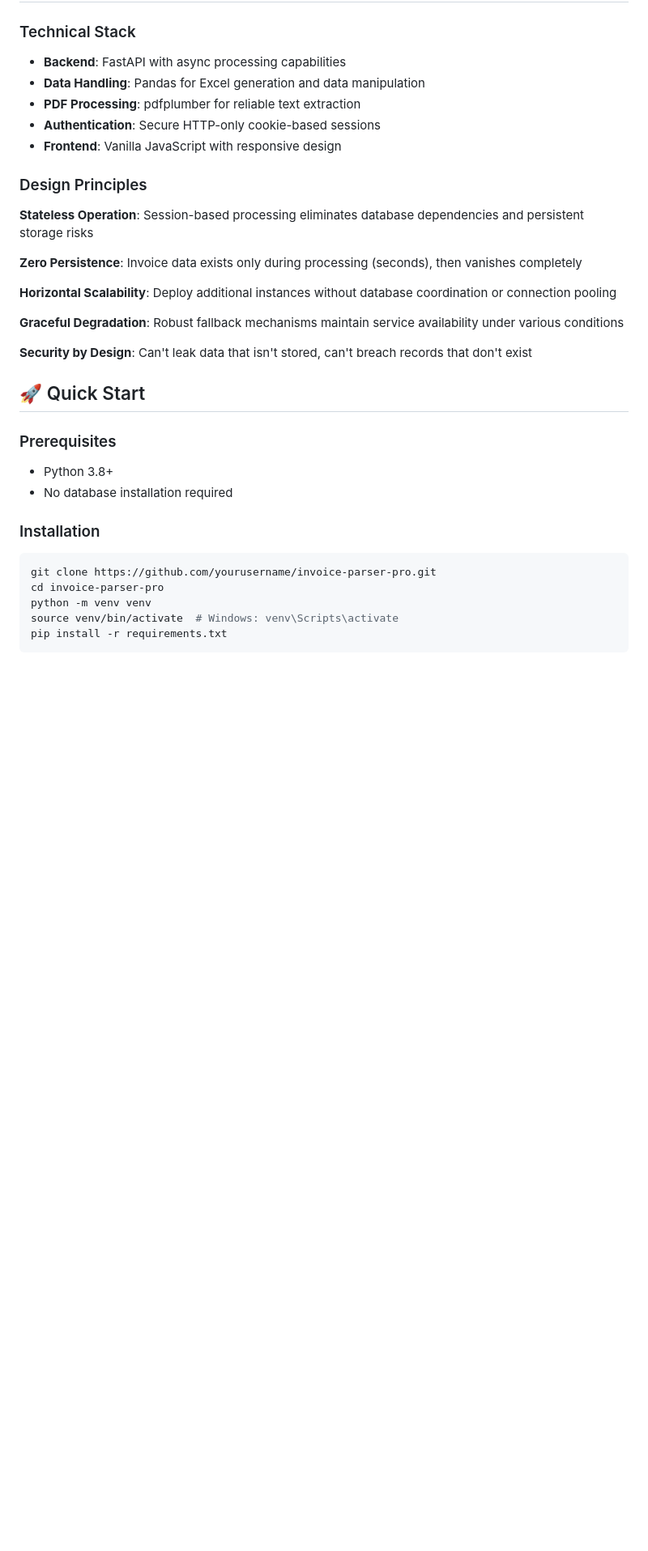
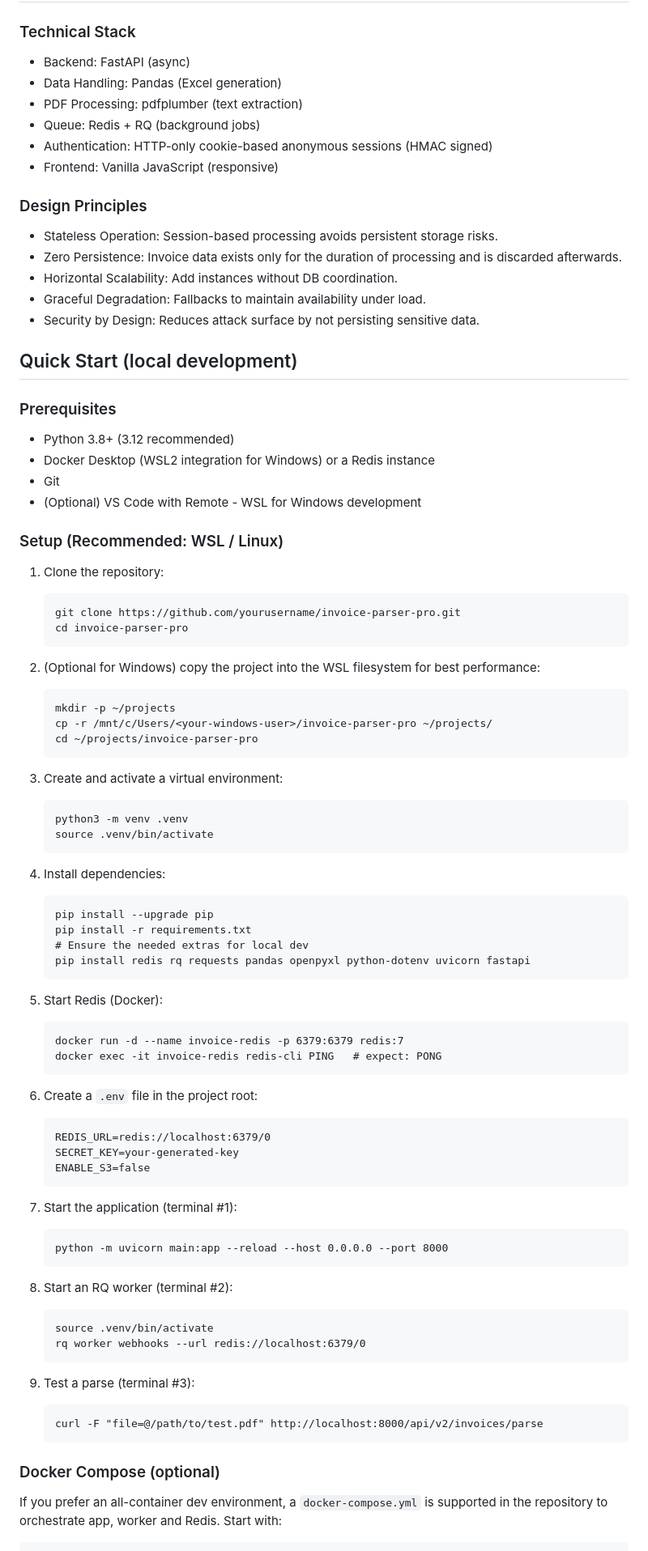
Before and after one commit to baffoe-creator/invoice-parser-pro, a Markdown page: README.md, the part around the change printed below. Shown: that part at 81% size. Drawn GitHub-style; blank space fills up the shorter version.

````diff
--- a/README.md
+++ b/README.md
@@ -62,36 +60,82 @@ Live Demo: https://invoice-parser-proo.onrender.com/
 ### Technical Stack
-
-- **Backend**: FastAPI with async processing capabilities
-- **Data Handling**: Pandas for Excel generation and data manipulation
-- **PDF Processing**: pdfplumber for reliable text extraction
-- **Authentication**: Secure HTTP-only cookie-based sessions
-- **Frontend**: Vanilla JavaScript with responsive design
+- Backend: FastAPI (async)
+- Data Handling: Pandas (Excel generation)
+- PDF Processing: pdfplumber (text extraction)
+- Queue: Redis + RQ (background jobs)
+- Authentication: HTTP-only cookie-based anonymous sessions (HMAC signed)
+- Frontend: Vanilla JavaScript (responsive)
 
 ### Design Principles
+- Stateless Operation: Session-based processing avoids persistent storage risks.
+- Zero Persistence: Invoice data exists only for the duration of processing and is discarded afterwards.
+- Horizontal Scalability: Add instances without DB coordination.
+- Graceful Degradation: Fallbacks to maintain availability under load.
+- Security by Design: Reduces attack surface by not persisting sensitive data.
 
-**Stateless Operation**: Session-based processing eliminates database dependencies and persistent storage risks
+## Quick Start (local development)
+### Prerequisites
+- Python 3.8+ (3.12 recommended)
+- Docker Desktop (WSL2 integration for Windows) or a Redis instance
+- Git
+- (Optional) VS Code with Remote - WSL for Windows development
 
-**Zero Persistence**: Invoice data exists only during processing (seconds), then vanishes completely
+### Setup (Recommended: WSL / Linux)
+1. Clone the repository:
+   ```
+   git clone https://github.com/yourusername/invoice-parser-pro.git
+   cd invoice-parser-pro
+   ```
 
-**Horizontal Scalability**: Deploy additional instances without database coordination or connection pooling
+2. (Optional for Windows) copy the project into the WSL filesystem for best performance:
+   ```
+   mkdir -p ~/projects
+   cp -r /mnt/c/Users/<your-windows-user>/invoice-parser-pro ~/projects/
+   cd ~/projects/invoice-parser-pro
+   ```
 
-**Graceful Degradation**: Robust fallback mechanisms maintain service availability under various conditions
+3. Create and activate a virtual environment:
+   ```
+   python3 -m venv .venv
+   source .venv/bin/activate
+   ```
 
-**Security by Design**: Can't leak data that isn't stored, can't breach records that don't exist
+4. Install dependencies:
+   ```
+   pip install --upgrade pip
+   pip install -r requirements.txt
+   # Ensure the needed extras for local dev
+   pip install redis rq requests pandas openpyxl python-dotenv uvicorn fastapi
+   ```
 
-## 🚀 Quick Start
+5. Start Redis (Docker):
+   ```
+   docker run -d --name invoice-redis -p 6379:6379 redis:7
+   docker exec -it invoice-redis redis-cli PING   # expect: PONG
+   ```
 
-### Prerequisites
+6. Create a `.env` file in the project root:
+   ```
+   REDIS_URL=redis://localhost:6379/0
+   SECRET_KEY=your-generated-key
+   ENABLE_S3=false
+   ```
 
-- Python 3.8+
-- No database installation required
+7. Start the application (terminal #1):
+   ```
+   python -m uvicorn main:app --reload --host 0.0.0.0 --port 8000
+   ```
 
-### Installation
+8. Start an RQ worker (terminal #2):
+   ```
+   source .venv/bin/activate
+   rq worker webhooks --url redis://localhost:6379/0
+   ```
 
-```bash
-git clone https://github.com/yourusername/invoice-parser-pro.git
-cd invoice-parser-pro
-python -m venv venv
-source venv/bin/activate  # Windows: venv\Scripts\activate
-pip install -r requirements.txt
+9. Test a parse (terminal #3):
+   ```
+   curl -F "file=@/path/to/test.pdf" http://localhost:8000/api/v2/invoices/parse
+   ```
+
+### Docker Compose (optional)
+If you prefer an all-container dev environment, a `docker-compose.yml` is supported in the repository to orchestrate app, worker and Redis. Start with:
 ```
````
Also changed, not shown: other parts of README.md (+134 -233 lines).
